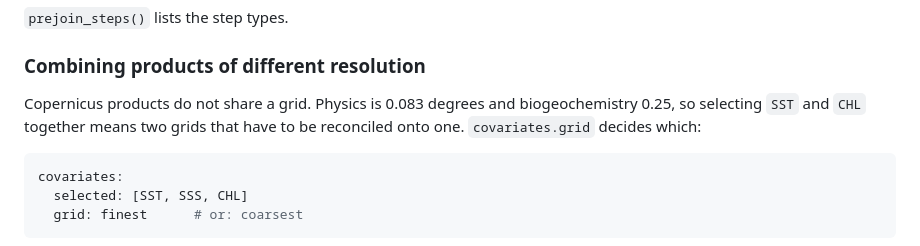
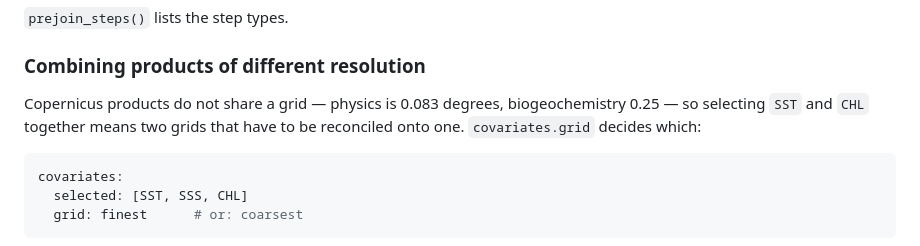
Before and after one commit to chross22/taupatch, a Markdown page: README.md, the part around one of its changes. Rendered like a GitHub page.

````diff
--- a/README.md
+++ b/README.md
@@ -504,8 +504,8 @@ it.
 
 ### Combining products of different resolution
 
-Copernicus products do not share a grid. Physics is 0.083 degrees and
-biogeochemistry 0.25, so selecting `SST` and `CHL` together means two grids that
+Copernicus products do not share a grid — physics is 0.083 degrees,
+biogeochemistry 0.25 — so selecting `SST` and `CHL` together means two grids that
 have to be reconciled onto one. `covariates.grid` decides which:
 
 ```yaml
````
Also changed, not shown: other parts of README.md (+17 -17 lines).
